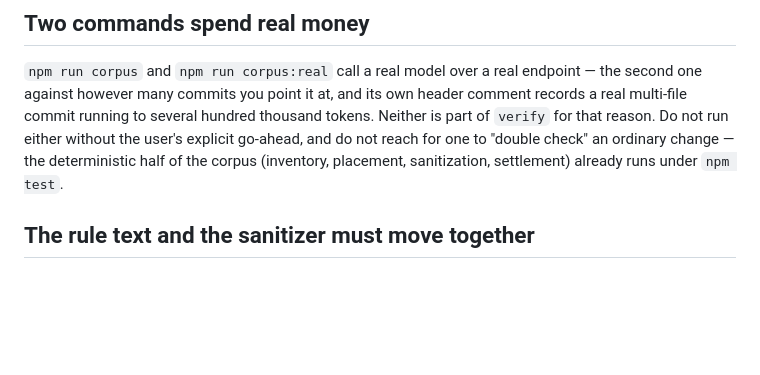
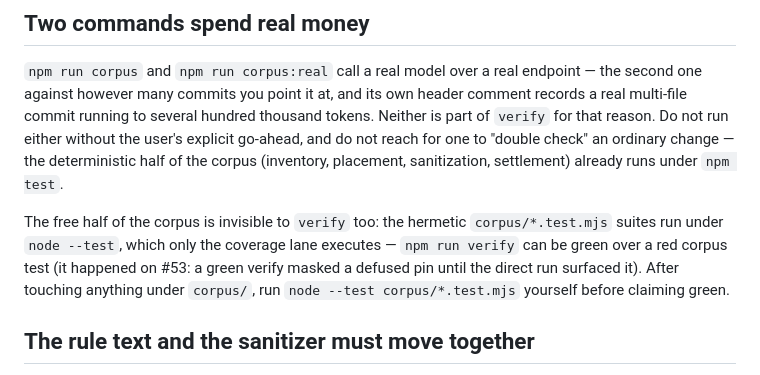
Before and after one commit to oscharko-dev/Keiko-for-Quality, a Markdown page: AGENTS.md, the part around the change. Rendered like a GitHub page; blank space fills up the shorter version.

Commit message:
docs(agents): corpus tests run under node --test, not verify
Paid for on #53: npm run verify stayed green over a red corpus pin because
verify's test step is vitest-only and the hermetic corpus/*.test.mjs suites
execute only in the coverage lane. Record the trap where the other corpus
trap already lives.

Co-Authored-By: Claude Opus 5 <noreply@anthropic.com>

```diff
--- a/AGENTS.md
+++ b/AGENTS.md
@@ -19,6 +19,12 @@ commit running to several hundred thousand tokens. Neither is part of `verify` f
 Do not run either without the user's explicit go-ahead, and do not reach for one to "double check"
 an ordinary change — the deterministic half of the corpus (inventory, placement, sanitization,
 settlement) already runs under `npm test`.
+
+The free half of the corpus is invisible to `verify` too: the hermetic `corpus/*.test.mjs` suites
+run under `node --test`, which only the coverage lane executes — `npm run verify` can be green over
+a red corpus test (it happened on #53: a green verify masked a defused pin until the direct run
+surfaced it). After touching anything under `corpus/`, run `node --test corpus/*.test.mjs`
+yourself before claiming green.
 
 ## The rule text and the sanitizer must move together
 
```
